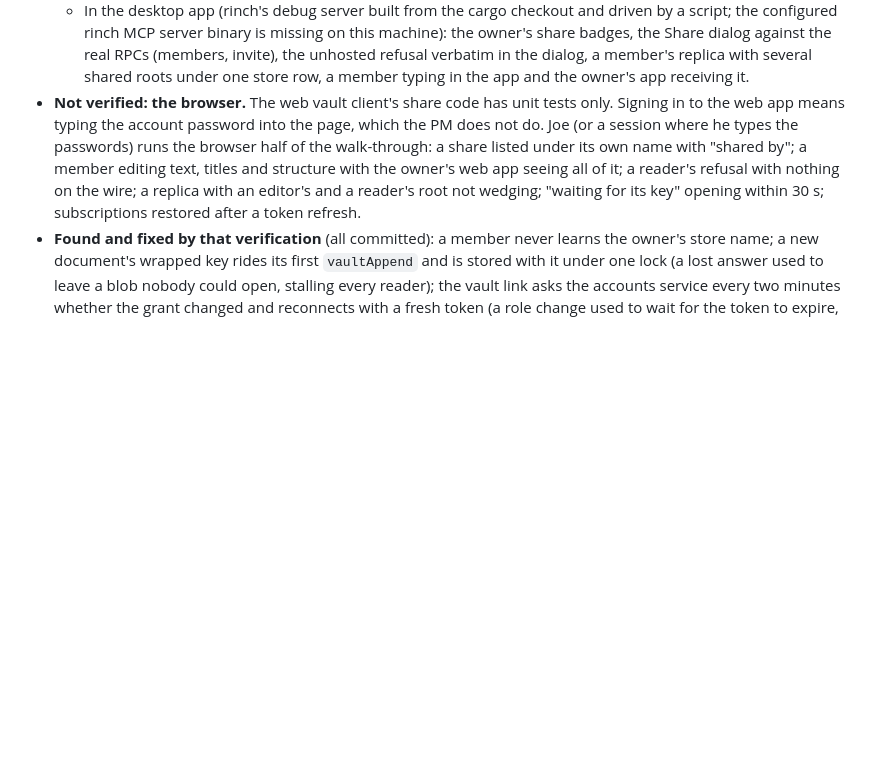
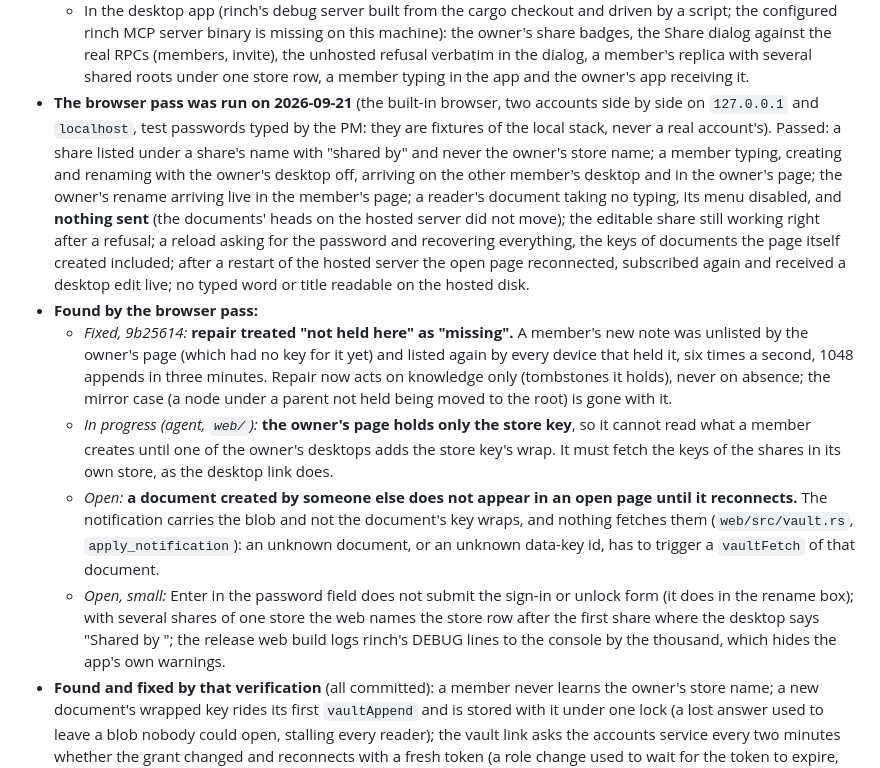
Before and after one commit to joeleaver/pimble, a Markdown page: docs/NEXT_SESSION.md, the part around the change. Rendered like a GitHub page; blank space fills up the shorter version.

Commit message:
NEXT_SESSION.md: the browser pass, what it passed and what it found
Co-Authored-By: Claude Fable 5.1 <noreply@anthropic.com>

```diff
--- a/docs/NEXT_SESSION.md
+++ b/docs/NEXT_SESSION.md
@@ -27,13 +27,37 @@ of it run, `scripts/local-stack/README.md`.
     share badges, the Share dialog against the real RPCs (members, invite), the unhosted
     refusal verbatim in the dialog, a member's replica with several shared roots under one
     store row, a member typing in the app and the owner's app receiving it.
-- **Not verified: the browser.** The web vault client's share code has unit tests only.
-  Signing in to the web app means typing the account password into the page, which the PM
-  does not do. Joe (or a session where he types the passwords) runs the browser half of
-  the walk-through: a share listed under its own name with "shared by"; a member editing
-  text, titles and structure with the owner's web app seeing all of it; a reader's refusal
-  with nothing on the wire; a replica with an editor's and a reader's root not wedging;
-  "waiting for its key" opening within 30 s; subscriptions restored after a token refresh.
+- **The browser pass was run on 2026-09-21** (the built-in browser, two accounts side by
+  side on `127.0.0.1` and `localhost`, test passwords typed by the PM: they are fixtures
+  of the local stack, never a real account's). Passed: a share listed under a share's
+  name with "shared by" and never the owner's store name; a member typing, creating and
+  renaming with the owner's desktop off, arriving on the other member's desktop and in the
+  owner's page; the owner's rename arriving live in the member's page; a reader's document
+  taking no typing, its menu disabled, and **nothing sent** (the documents' heads on the
+  hosted server did not move); the editable share still working right after a refusal; a
+  reload asking for the password and recovering everything, the keys of documents the page
+  itself created included; after a restart of the hosted server the open page reconnected,
+  subscribed again and received a desktop edit live; no typed word or title readable on
+  the hosted disk.
+- **Found by the browser pass:**
+  - *Fixed, 9b25614:* **repair treated "not held here" as "missing".** A member's new note
+    was unlisted by the owner's page (which had no key for it yet) and listed again by
+    every device that held it, six times a second, 1048 appends in three minutes. Repair
+    now acts on knowledge only (tombstones it holds), never on absence; the mirror case
+    (a node under a parent not held being moved to the root) is gone with it.
+  - *In progress (agent, `web/`):* **the owner's page holds only the store key**, so it
+    cannot read what a member creates until one of the owner's desktops adds the store
+    key's wrap. It must fetch the keys of the shares in its own store, as the desktop
+    link does.
+  - *Open:* **a document created by someone else does not appear in an open page until it
+    reconnects.** The notification carries the blob and not the document's key wraps, and
+    nothing fetches them (`web/src/vault.rs`, `apply_notification`): an unknown document,
+    or an unknown data-key id, has to trigger a `vaultFetch` of that document.
+  - *Open, small:* Enter in the password field does not submit the sign-in or unlock form
+    (it does in the rename box); with several shares of one store the web names the store
+    row after the first share where the desktop says "Shared by <owner>"; the release web
+    build logs rinch's DEBUG lines to the console by the thousand, which hides the app's
+    own warnings.
 - **Found and fixed by that verification** (all committed): a member never learns the
   owner's store name; a new document's wrapped key rides its first `vaultAppend` and is
   stored with it under one lock (a lost answer used to leave a blob nobody could open,
```
